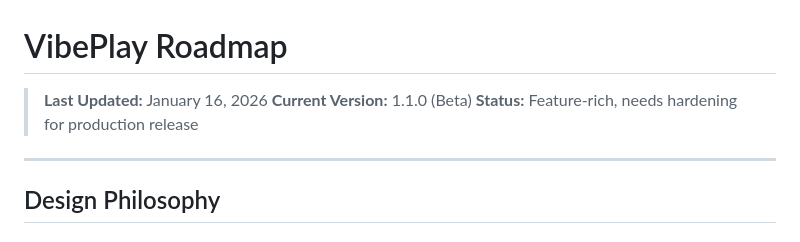
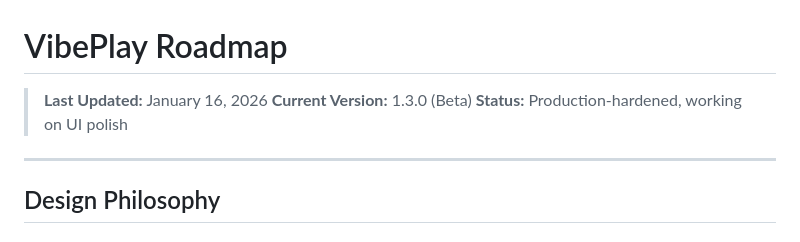
Before and after one commit to Raka-Saka/vibeexperiment, a Markdown page: ROADMAP.md, the part around one of its changes. Rendered like a GitHub page.

```diff
--- a/ROADMAP.md
+++ b/ROADMAP.md
@@ -1,8 +1,8 @@
 # VibePlay Roadmap
 
 > **Last Updated:** January 16, 2026
-> **Current Version:** 1.1.0 (Beta)
-> **Status:** Feature-rich, needs hardening for production release
+> **Current Version:** 1.3.0 (Beta)
+> **Status:** Production-hardened, working on UI polish
 
 ---
 
```
Also changed, not shown: other parts of ROADMAP.md (+26 -26 lines).
